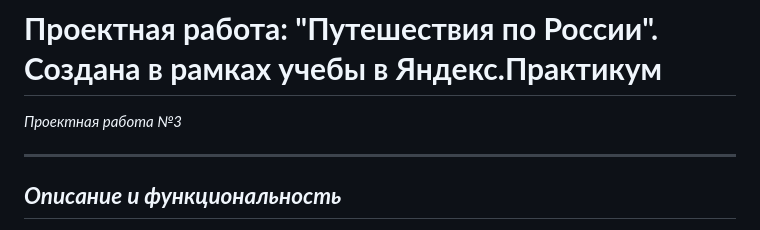
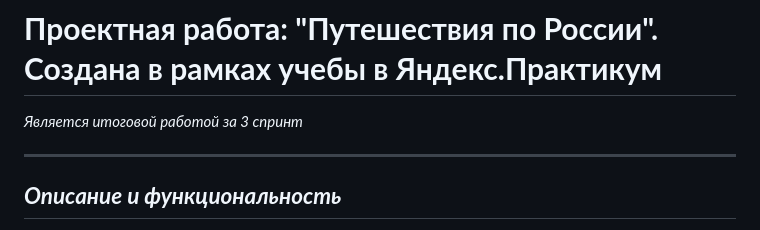
Before and after one commit to Sibisov-Artem/russian-travel, a Markdown page: README.md, the part around the change. Drawn GitHub-style.

```diff
--- a/README.md
+++ b/README.md
@@ -1,5 +1,5 @@
 # **Проектная работа: "Путешествия по России". Создана в рамках учебы в Яндекс.Практикум**
-*Проектная работа №3*
+*Является итоговой работой за 3 спринт*
 
 ---
 ## ***Описание и функциональность***
```
